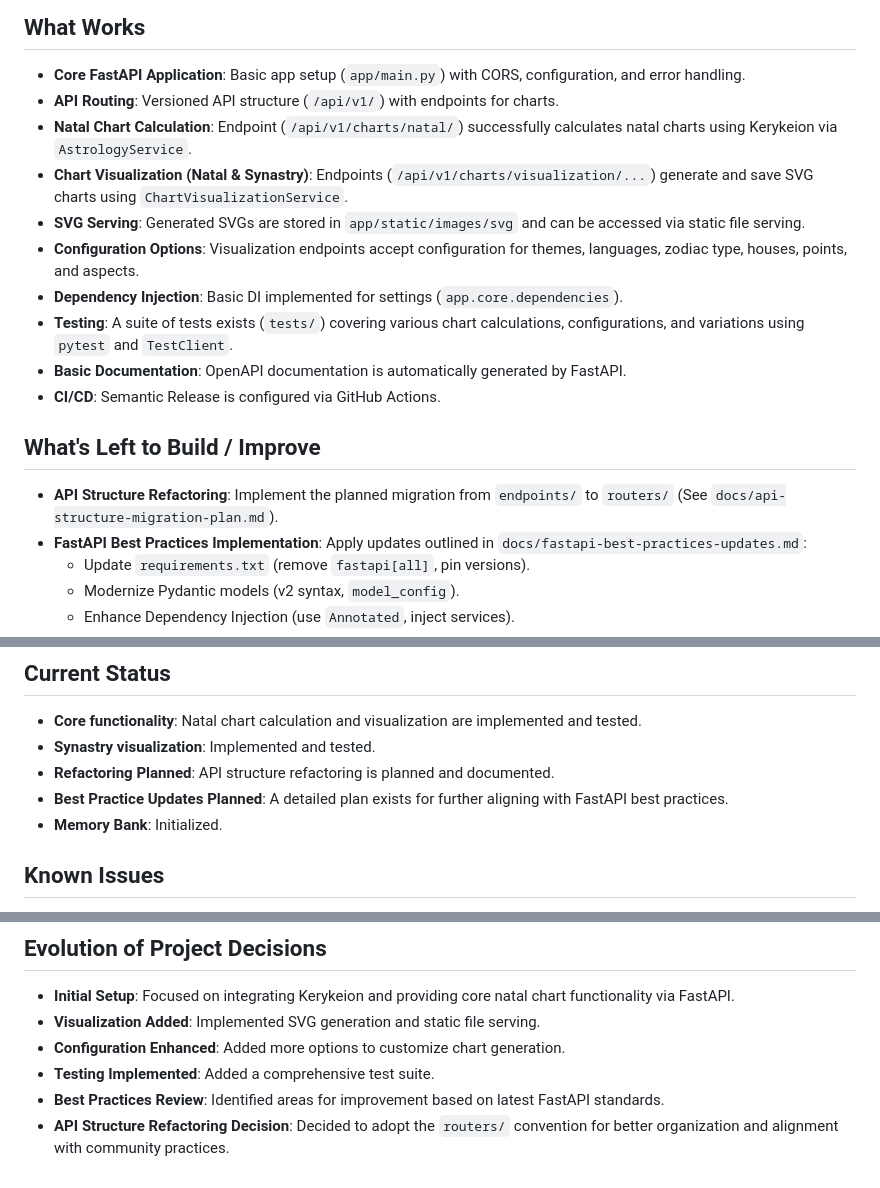
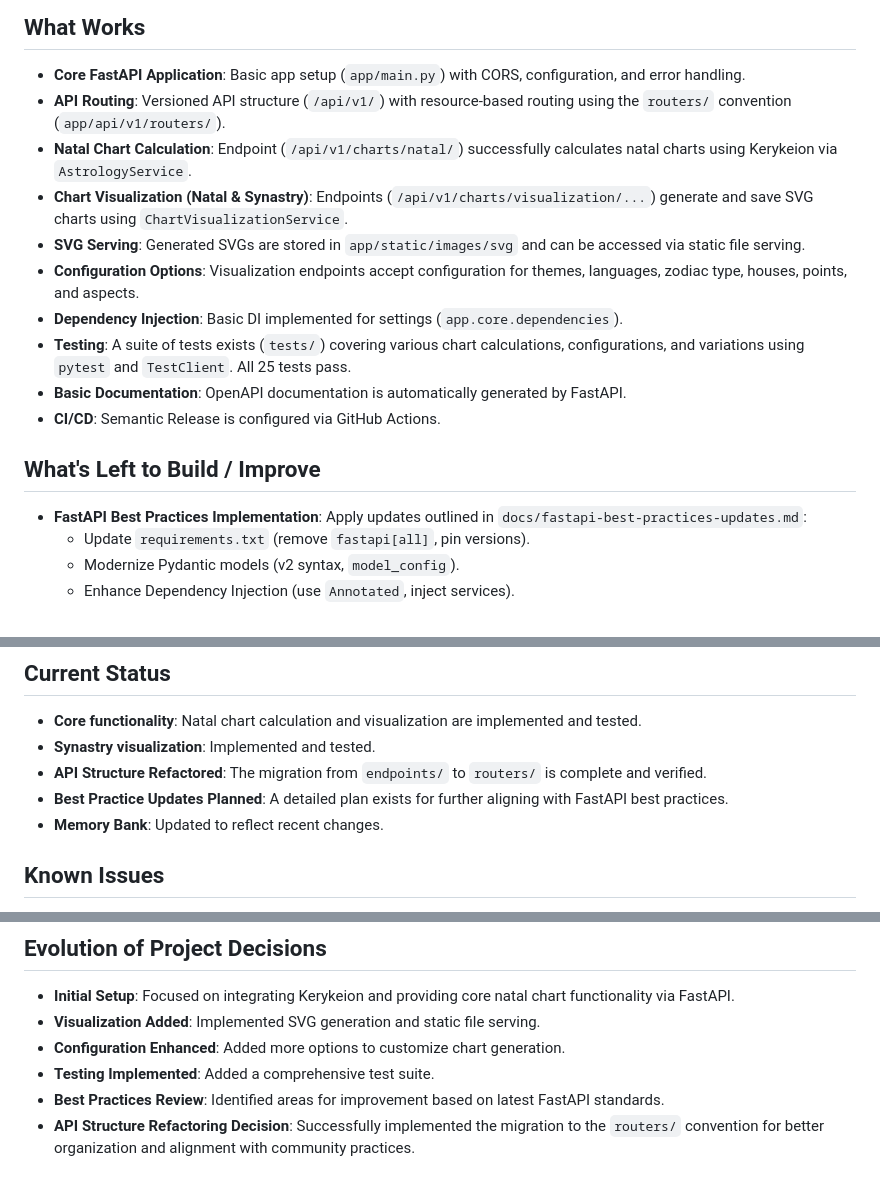
Before and after one commit to gsinghjay/zodiac-engine, a Markdown page: memory-bank/progress.md, 3 parts joined by grey strips. GitHub-like rendering.

Commit message:
docs: update progress after API router migration

```diff
--- a/memory-bank/progress.md
+++ b/memory-bank/progress.md
@@ -3,19 +3,18 @@
 ## What Works
 
 - **Core FastAPI Application**: Basic app setup (`app/main.py`) with CORS, configuration, and error handling.
-- **API Routing**: Versioned API structure (`/api/v1/`) with endpoints for charts.
+- **API Routing**: Versioned API structure (`/api/v1/`) with resource-based routing using the `routers/` convention (`app/api/v1/routers/`).
 - **Natal Chart Calculation**: Endpoint (`/api/v1/charts/natal/`) successfully calculates natal charts using Kerykeion via `AstrologyService`.
 - **Chart Visualization (Natal & Synastry)**: Endpoints (`/api/v1/charts/visualization/...`) generate and save SVG charts using `ChartVisualizationService`.
 - **SVG Serving**: Generated SVGs are stored in `app/static/images/svg` and can be accessed via static file serving.
 - **Configuration Options**: Visualization endpoints accept configuration for themes, languages, zodiac type, houses, points, and aspects.
 - **Dependency Injection**: Basic DI implemented for settings (`app.core.dependencies`).
-- **Testing**: A suite of tests exists (`tests/`) covering various chart calculations, configurations, and variations using `pytest` and `TestClient`.
+- **Testing**: A suite of tests exists (`tests/`) covering various chart calculations, configurations, and variations using `pytest` and `TestClient`. All 25 tests pass.
 - **Basic Documentation**: OpenAPI documentation is automatically generated by FastAPI.
 - **CI/CD**: Semantic Release is configured via GitHub Actions.
 
 ## What's Left to Build / Improve
 
-- **API Structure Refactoring**: Implement the planned migration from `endpoints/` to `routers/` (See `docs/api-structure-migration-plan.md`).
 - **FastAPI Best Practices Implementation**: Apply updates outlined in `docs/fastapi-best-practices-updates.md`:
   - Update `requirements.txt` (remove `fastapi[all]`, pin versions).
   - Modernize Pydantic models (v2 syntax, `model_config`).
@@ -34,9 +33,9 @@
 
 - **Core functionality**: Natal chart calculation and visualization are implemented and tested.
 - **Synastry visualization**: Implemented and tested.
-- **Refactoring Planned**: API structure refactoring is planned and documented.
+- **API Structure Refactored**: The migration from `endpoints/` to `routers/` is complete and verified.
 - **Best Practice Updates Planned**: A detailed plan exists for further aligning with FastAPI best practices.
-- **Memory Bank**: Initialized.
+- **Memory Bank**: Updated to reflect recent changes.
 
 ## Known Issues
 
@@ -53,4 +52,4 @@
 - **Configuration Enhanced**: Added more options to customize chart generation.
 - **Testing Implemented**: Added a comprehensive test suite.
 - **Best Practices Review**: Identified areas for improvement based on latest FastAPI standards.
-- **API Structure Refactoring Decision**: Decided to adopt the `routers/` convention for better organization and alignment with community practices.
+- **API Structure Refactoring Decision**: Successfully implemented the migration to the `routers/` convention for better organization and alignment with community practices.
```
